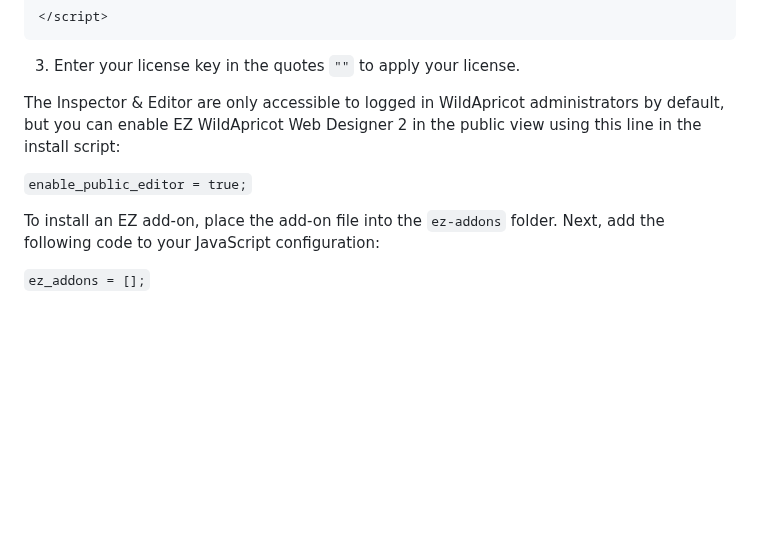
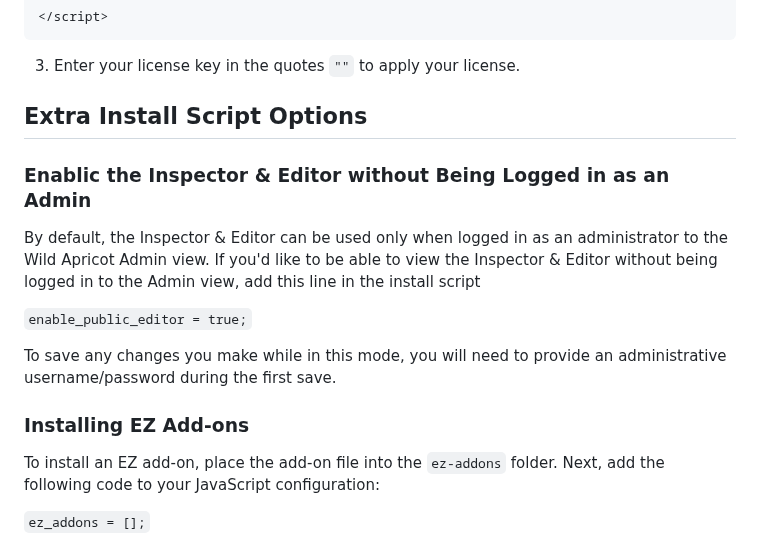
Before and after one commit to NewPath-Consulting/ez-wildapricot-webdesigner, a Markdown page: README.md, the part around the change. Drawn GitHub-style; blank space fills up the shorter version.

Commit message:
Update README.md
clarified enable_public_editor details

```diff
--- a/README.md
+++ b/README.md
@@ -89,9 +89,16 @@ NOTE: this code snippet assumes you have uploaded all files into the folder `/re
 
    3. Enter your license key in the quotes `""` to apply your license.
 
-The Inspector & Editor are only accessible to logged in WildApricot administrators by default, but you can enable EZ WildApricot Web Designer 2 in the public view using this line in the install script:
+## Extra Install Script Options
+
+### Enablic the Inspector & Editor without Being Logged in as an Admin
+By default, the Inspector & Editor can be used only when logged in as an administrator to the Wild Apricot Admin view. If you'd like to be able to view the Inspector & Editor without being logged in to the Admin view, add this line in the install script
 
 `enable_public_editor = true;`
+
+To save any changes you make while in this mode, you will need to provide an administrative username/password during the first save.
+
+### Installing EZ Add-ons
 
 To install an EZ add-on, place the add-on file into the `ez-addons` folder. Next, add the following code to your JavaScript configuration:
 
```
